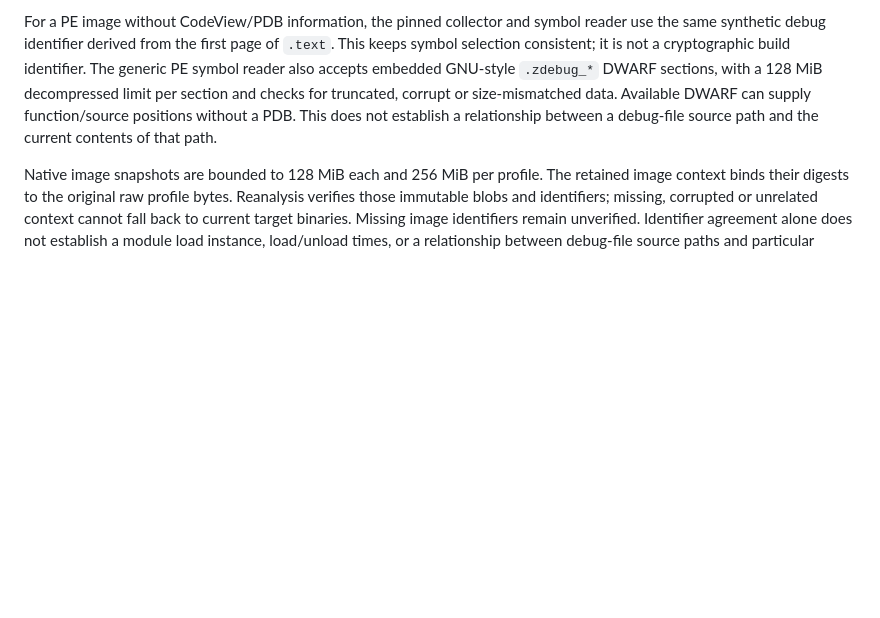
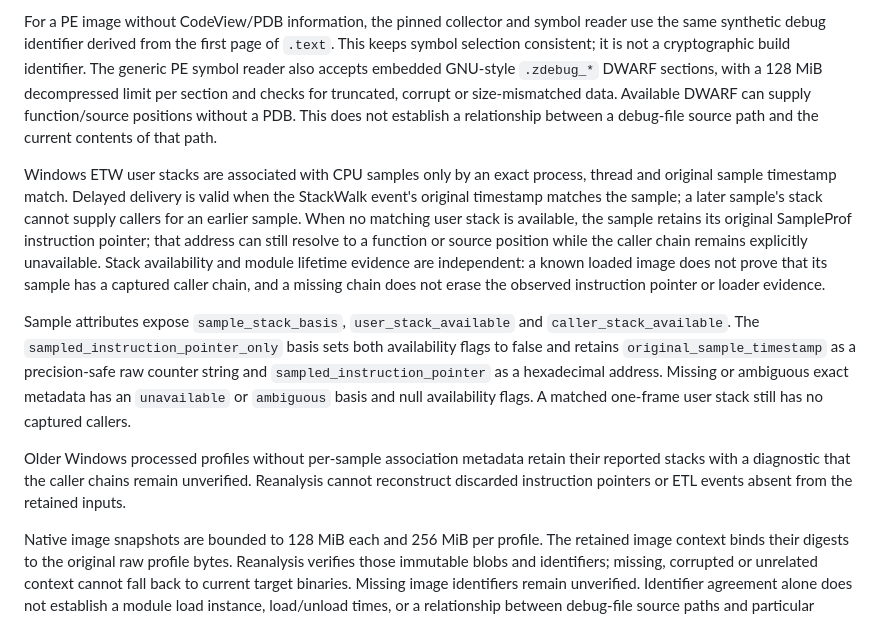
Before and after one commit to fatihguzeldev/hunin, a Markdown page: docs/source-resolution.md, the part around the change. GitHub-like rendering; blank space fills up the shorter version.

Commit message:
Document exact ETW stack evidence and legacy profile limits

```diff
--- a/docs/source-resolution.md
+++ b/docs/source-resolution.md
@@ -14,6 +14,12 @@ Native normalization compares available image bytes with reported Mach-O UUIDs,
 
 For a PE image without CodeView/PDB information, the pinned collector and symbol reader use the same synthetic debug identifier derived from the first page of `.text`. This keeps symbol selection consistent; it is not a cryptographic build identifier. The generic PE symbol reader also accepts embedded GNU-style `.zdebug_*` DWARF sections, with a 128 MiB decompressed limit per section and checks for truncated, corrupt or size-mismatched data. Available DWARF can supply function/source positions without a PDB. This does not establish a relationship between a debug-file source path and the current contents of that path.
 
+Windows ETW user stacks are associated with CPU samples only by an exact process, thread and original sample timestamp match. Delayed delivery is valid when the StackWalk event's original timestamp matches the sample; a later sample's stack cannot supply callers for an earlier sample. When no matching user stack is available, the sample retains its original SampleProf instruction pointer; that address can still resolve to a function or source position while the caller chain remains explicitly unavailable. Stack availability and module lifetime evidence are independent: a known loaded image does not prove that its sample has a captured caller chain, and a missing chain does not erase the observed instruction pointer or loader evidence.
+
+Sample attributes expose `sample_stack_basis`, `user_stack_available` and `caller_stack_available`. The `sampled_instruction_pointer_only` basis sets both availability flags to false and retains `original_sample_timestamp` as a precision-safe raw counter string and `sampled_instruction_pointer` as a hexadecimal address. Missing or ambiguous exact metadata has an `unavailable` or `ambiguous` basis and null availability flags. A matched one-frame user stack still has no captured callers.
+
+Older Windows processed profiles without per-sample association metadata retain their reported stacks with a diagnostic that the caller chains remain unverified. Reanalysis cannot reconstruct discarded instruction pointers or ETL events absent from the retained inputs.
+
 Native image snapshots are bounded to 128 MiB each and 256 MiB per profile. The retained image context binds their digests to the original raw profile bytes. Reanalysis verifies those immutable blobs and identifiers; missing, corrupted or unrelated context cannot fall back to current target binaries. Missing image identifiers remain unverified. Identifier agreement alone does not establish a module load instance, load/unload times, or a relationship between debug-file source paths and particular source contents. The current Firefox/samply summary cannot reconstruct missing loader events.
 
 Hunin's pinned Samply extension retains a separate lifetime sidecar before absolute stack addresses are converted. The sidecar binds its collector provenance and mapping operations to the exact raw-profile digest. Normalization exposes `module.observed_lifetime` scopes and `sampled_in_code_instance` relations, including distinct loads of the same image at a reused address. Moves and replacements create separate address generations. Within the collector's clock, each generation covers a half-open interval `[start, end)`, so a sample at the replacement boundary selects the new generation. A repeated numeric process or thread ID alone does not establish the same lifetime. macOS dyld snapshots and Linux executable-map snapshots carry observation windows; changes entirely between snapshots remain unobserved. Windows load/unload events retain their event basis, while rundown and missing ends remain censored. Lost events, unavailable snapshots and bounded-output truncation mark the evidence incomplete. Processed profiles without this sidecar retain collector-reported thread scopes and cannot establish module lifetimes.
```
Also changed, not shown: collectors/collection-paths.md (+5 -0 lines), docs/support.md (+1 -1 lines).
